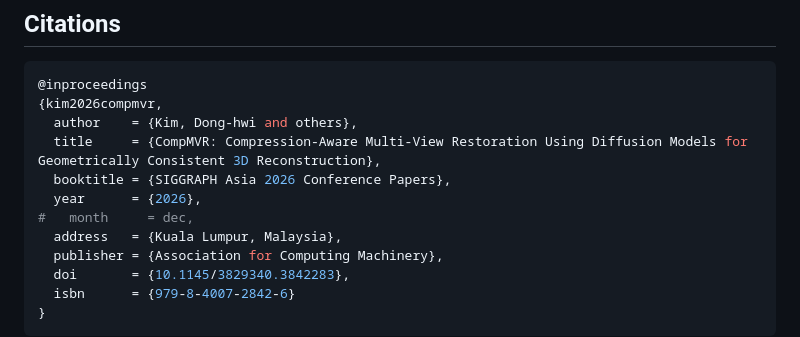
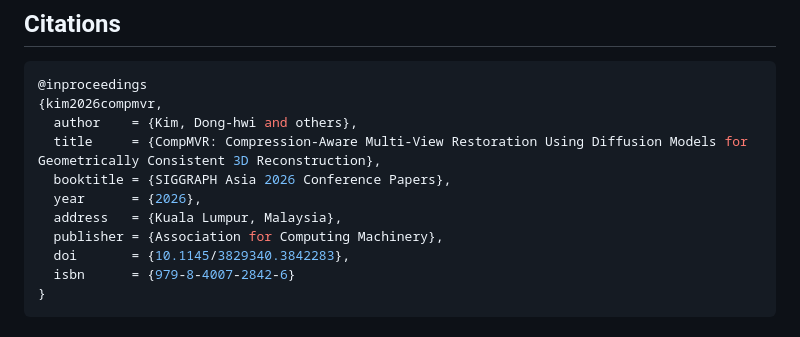
Before and after one commit to mchaewon/CompMVR, a Markdown page: README.md, the part around the change. Rendered like a GitHub page.

```diff
--- a/README.md
+++ b/README.md
@@ -121,7 +121,6 @@ Our project builds upon [CODiff](https://github.com/jp-guo/codiff). We sincerely
   title     = {CompMVR: Compression-Aware Multi-View Restoration Using Diffusion Models for Geometrically Consistent 3D Reconstruction},
   booktitle = {SIGGRAPH Asia 2026 Conference Papers},
   year      = {2026},
-#   month     = dec,
   address   = {Kuala Lumpur, Malaysia},
   publisher = {Association for Computing Machinery},
   doi       = {10.1145/3829340.3842283},
```
